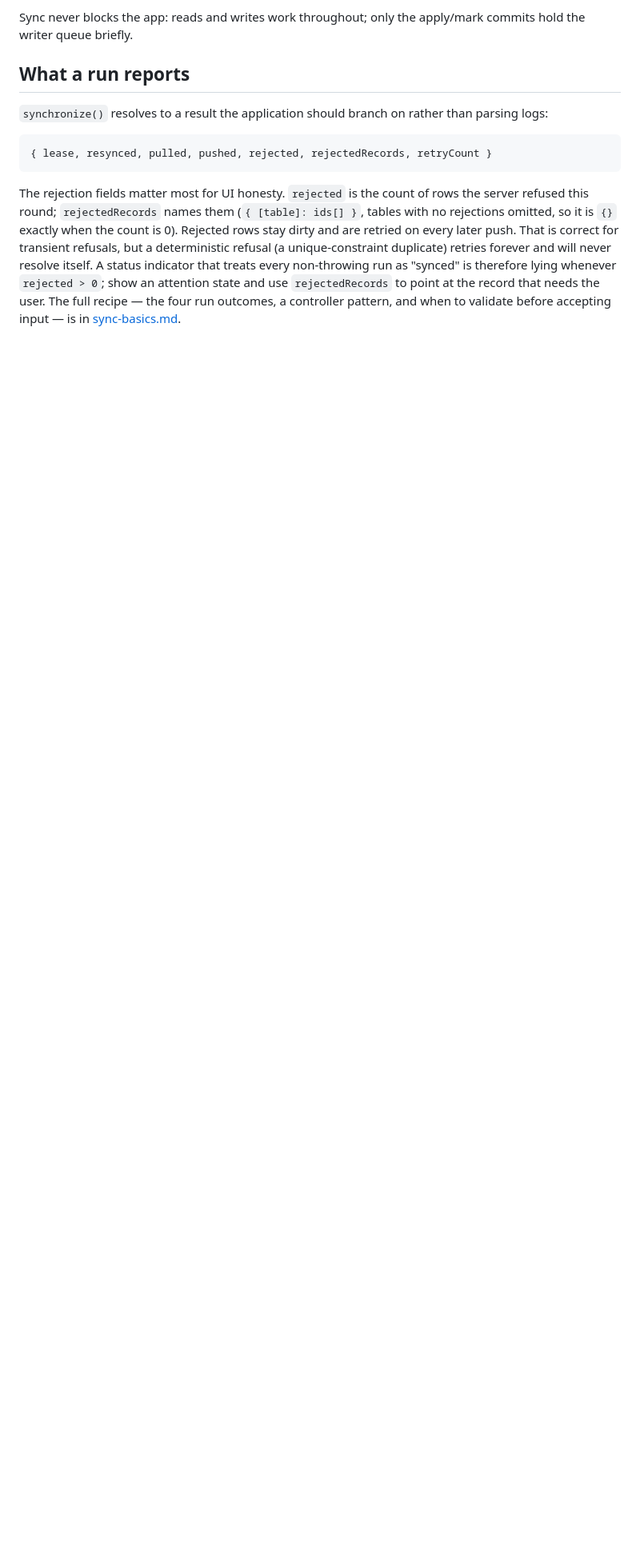
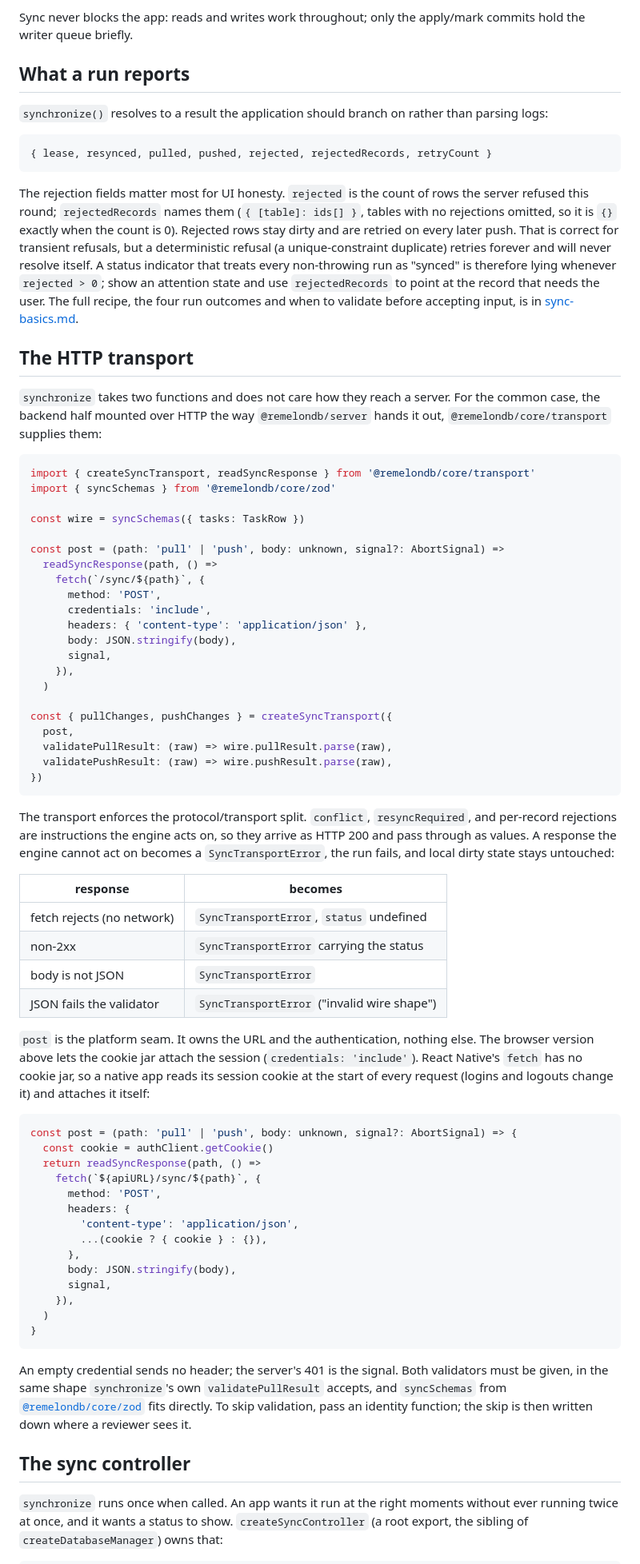
Before and after one commit to dustyway/remelonDB, a Markdown page: docs/reference/sync.md, the part around one of its changes. Shown at 80% size. GitHub-like rendering; blank space fills up the shorter version.

Commit message:
docs(reference): HTTP transport and sync controller sections

````diff
--- a/docs/reference/sync.md
+++ b/docs/reference/sync.md
@@ -133,6 +137,88 @@ deterministic refusal (a unique-constraint duplicate) retries forever
 and will never resolve itself. A status indicator that treats every
 non-throwing run as "synced" is therefore lying whenever `rejected > 0`;
 show an attention state and use `rejectedRecords` to point at the
-record that needs the user. The full recipe — the four run outcomes, a
-controller pattern, and when to validate before accepting input — is
-in [sync-basics.md](../sync-basics.md#when-the-server-says-no-handling-rejections).
+record that needs the user. The full recipe, the four run outcomes and
+when to validate before accepting input, is in
+[sync-basics.md](../sync-basics.md#when-the-server-says-no-handling-rejections).
+
+## The HTTP transport
+
+`synchronize` takes two functions and does not care how they reach a
+server. For the common case, the backend half mounted over HTTP the way
+`@remelondb/server` hands it out, `@remelondb/core/transport` supplies
+them:
+
+```ts
+import { createSyncTransport, readSyncResponse } from '@remelondb/core/transport'
+import { syncSchemas } from '@remelondb/core/zod'
+
+const wire = syncSchemas({ tasks: TaskRow })
+
+const post = (path: 'pull' | 'push', body: unknown, signal?: AbortSignal) =>
+  readSyncResponse(path, () =>
+    fetch(`/sync/${path}`, {
+      method: 'POST',
+      credentials: 'include',
+      headers: { 'content-type': 'application/json' },
+      body: JSON.stringify(body),
+      signal,
+    }),
+  )
+
+const { pullChanges, pushChanges } = createSyncTransport({
+  post,
+  validatePullResult: (raw) => wire.pullResult.parse(raw),
+  validatePushResult: (raw) => wire.pushResult.parse(raw),
+})
+```
+
+The transport enforces the protocol/transport split. `conflict`,
+`resyncRequired`, and per-record rejections are instructions the engine
+acts on, so they arrive as HTTP 200 and pass through as values. A
+response the engine cannot act on becomes a `SyncTransportError`, the
+run fails, and local dirty state stays untouched:
+
+| response | becomes |
+|---|---|
+| fetch rejects (no network) | `SyncTransportError`, `status` undefined |
+| non-2xx | `SyncTransportError` carrying the status |
+| body is not JSON | `SyncTransportError` |
+| JSON fails the validator | `SyncTransportError` ("invalid wire shape") |
+
+`post` is the platform seam. It owns the URL and the authentication,
+nothing else. The browser version above lets the cookie jar attach the
+session (`credentials: 'include'`). React Native's `fetch` has no cookie
+jar, so a native app reads its session cookie at the start of every
+request (logins and logouts change it) and attaches it itself:
+
+```ts
+const post = (path: 'pull' | 'push', body: unknown, signal?: AbortSignal) => {
+  const cookie = authClient.getCookie()
+  return readSyncResponse(path, () =>
+    fetch(`${apiURL}/sync/${path}`, {
+      method: 'POST',
+      headers: {
+        'content-type': 'application/json',
+        ...(cookie ? { cookie } : {}),
+      },
+      body: JSON.stringify(body),
+      signal,
+    }),
+  )
+}
+```
+
+An empty credential sends no header; the server's 401 is the signal.
+Both validators must be given, in the same shape `synchronize`'s own
+`validatePullResult` accepts, and `syncSchemas` from
+[`@remelondb/core/zod`](../zod-adapter.md) fits directly. To skip
+validation, pass an identity function; the skip is then written down
+where a reviewer sees it.
+
+## The sync controller
+
+`synchronize` runs once when called. An app wants it run at the right
+moments without ever running twice at once, and it wants a status to
+show. `createSyncController` (a root export, the sibling of
+`createDatabaseManager`) owns that:
+
````
Also changed, not shown: other parts of docs/reference/sync.md (+75 -21 lines).
